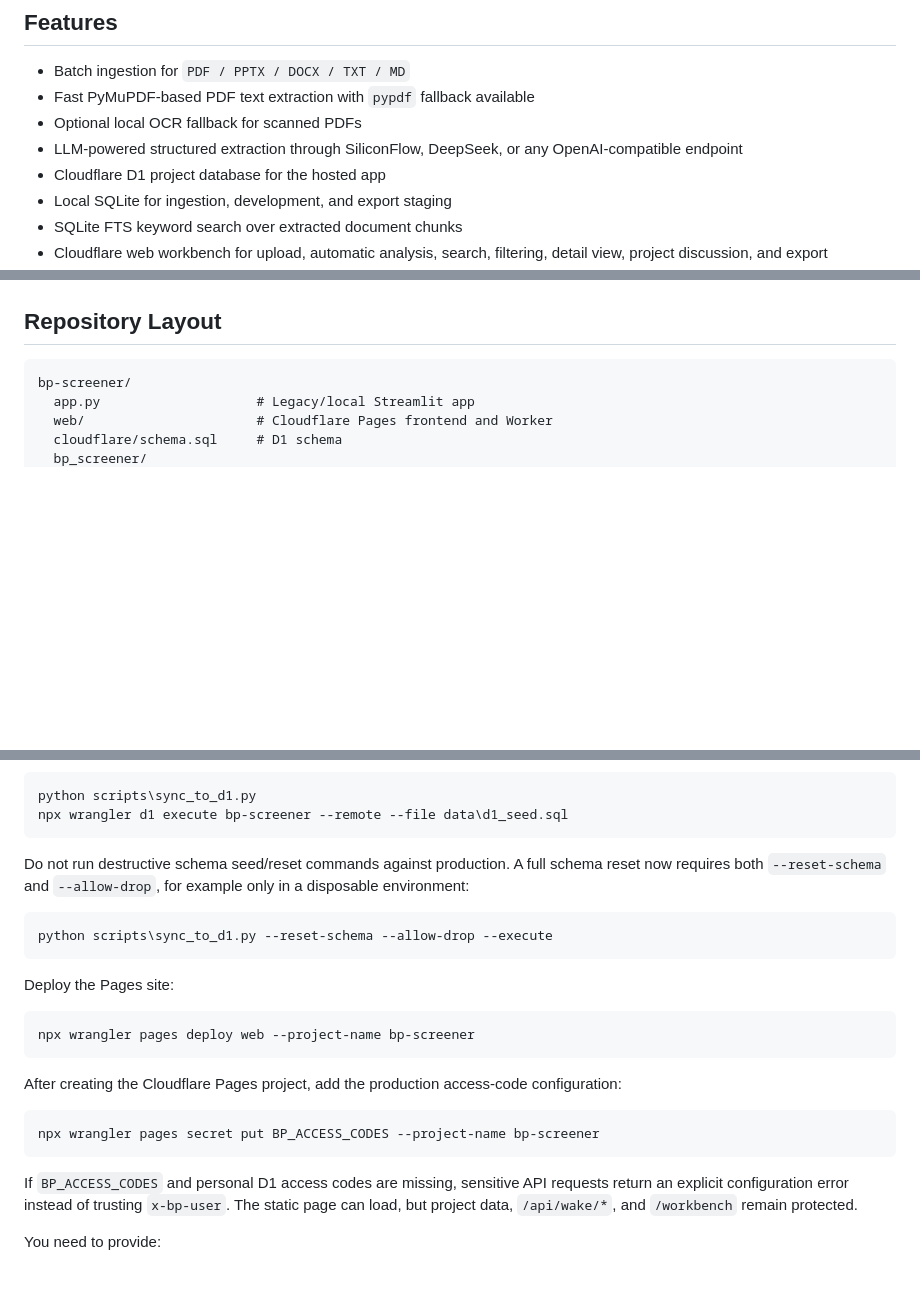
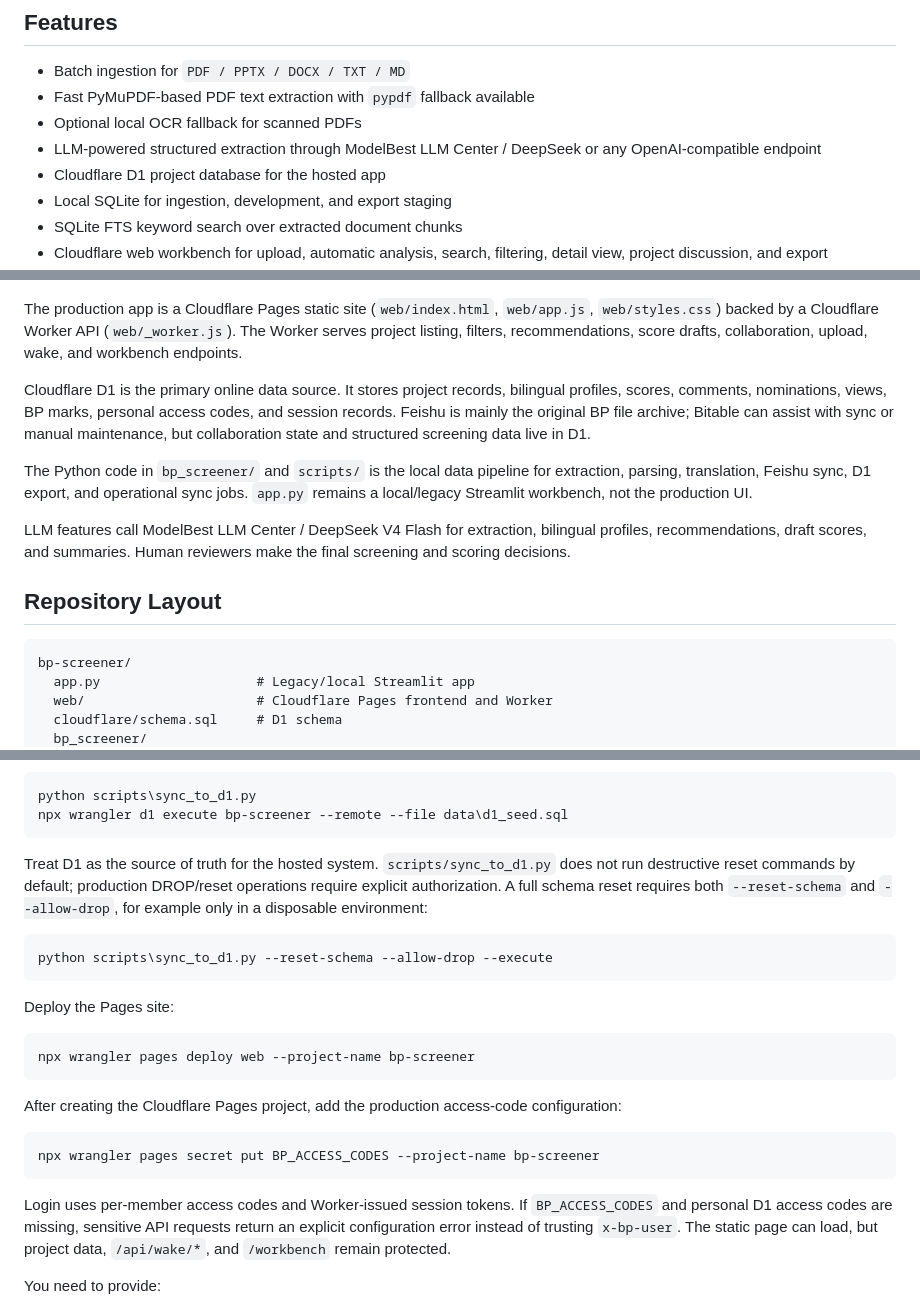
Before and after one commit to zfyaryan-wq/bp-screener, a Markdown page: README.md, 3 parts joined by grey strips. Rendered like a GitHub page; blank space fills up the shorter version.

````diff
--- a/README.md
+++ b/README.md
@@ -15,7 +15,7 @@ It is intentionally small, low-cost, and easy for a five-person team to use. The
 - Batch ingestion for `PDF / PPTX / DOCX / TXT / MD`
 - Fast PyMuPDF-based PDF text extraction with `pypdf` fallback available
 - Optional local OCR fallback for scanned PDFs
-- LLM-powered structured extraction through SiliconFlow, DeepSeek, or any OpenAI-compatible endpoint
+- LLM-powered structured extraction through ModelBest LLM Center / DeepSeek or any OpenAI-compatible endpoint
 - Cloudflare D1 project database for the hosted app
 - Local SQLite for ingestion, development, and export staging
 - SQLite FTS keyword search over extracted document chunks
@@ -46,4 +49,12 @@ flowchart LR
 ```
+
+The production app is a Cloudflare Pages static site (`web/index.html`, `web/app.js`, `web/styles.css`) backed by a Cloudflare Worker API (`web/_worker.js`). The Worker serves project listing, filters, recommendations, score drafts, collaboration, upload, wake, and workbench endpoints.
+
+Cloudflare D1 is the primary online data source. It stores project records, bilingual profiles, scores, comments, nominations, views, BP marks, personal access codes, and session records. Feishu is mainly the original BP file archive; Bitable can assist with sync or manual maintenance, but collaboration state and structured screening data live in D1.
+
+The Python code in `bp_screener/` and `scripts/` is the local data pipeline for extraction, parsing, translation, Feishu sync, D1 export, and operational sync jobs. `app.py` remains a local/legacy Streamlit workbench, not the production UI.
+
+LLM features call ModelBest LLM Center / DeepSeek V4 Flash for extraction, bilingual profiles, recommendations, draft scores, and summaries. Human reviewers make the final screening and scoring decisions.
 
 ## Repository Layout
 
@@ -290,7 +301,7 @@ python scripts\sync_to_d1.py
 npx wrangler d1 execute bp-screener --remote --file data\d1_seed.sql
 ```
 
-Do not run destructive schema seed/reset commands against production. A full schema reset now requires both `--reset-schema` and `--allow-drop`, for example only in a disposable environment:
+Treat D1 as the source of truth for the hosted system. `scripts/sync_to_d1.py` does not run destructive reset commands by default; production DROP/reset operations require explicit authorization. A full schema reset requires both `--reset-schema` and `--allow-drop`, for example only in a disposable environment:
 
 ```powershell
 python scripts\sync_to_d1.py --reset-schema --allow-drop --execute
@@ -308,7 +319,7 @@ After creating the Cloudflare Pages project, add the production access-code conf
 npx wrangler pages secret put BP_ACCESS_CODES --project-name bp-screener
 ```
 
-If `BP_ACCESS_CODES` and personal D1 access codes are missing, sensitive API requests return an explicit configuration error instead of trusting `x-bp-user`. The static page can load, but project data, `/api/wake/*`, and `/workbench` remain protected.
+Login uses per-member access codes and Worker-issued session tokens. If `BP_ACCESS_CODES` and personal D1 access codes are missing, sensitive API requests return an explicit configuration error instead of trusting `x-bp-user`. The static page can load, but project data, `/api/wake/*`, and `/workbench` remain protected.
 
 You need to provide:
 
````
Also changed, not shown: other parts of README.md (+29 -26 lines), README.zh-CN.md (+40 -29 lines).
